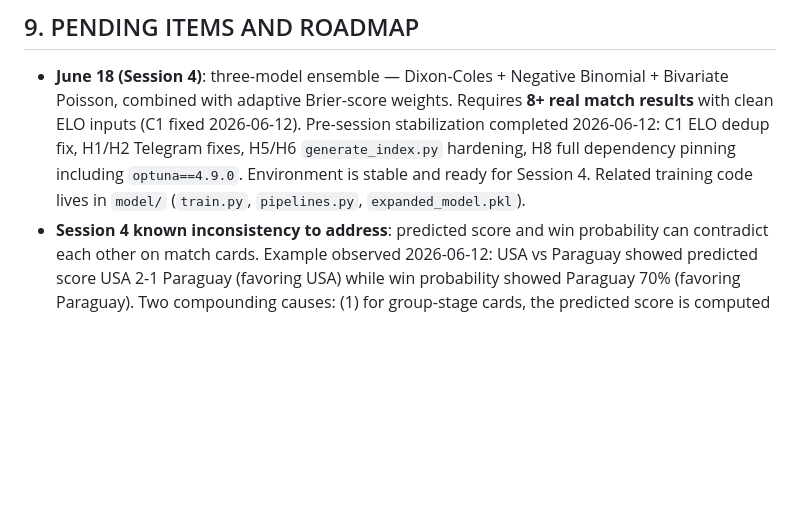
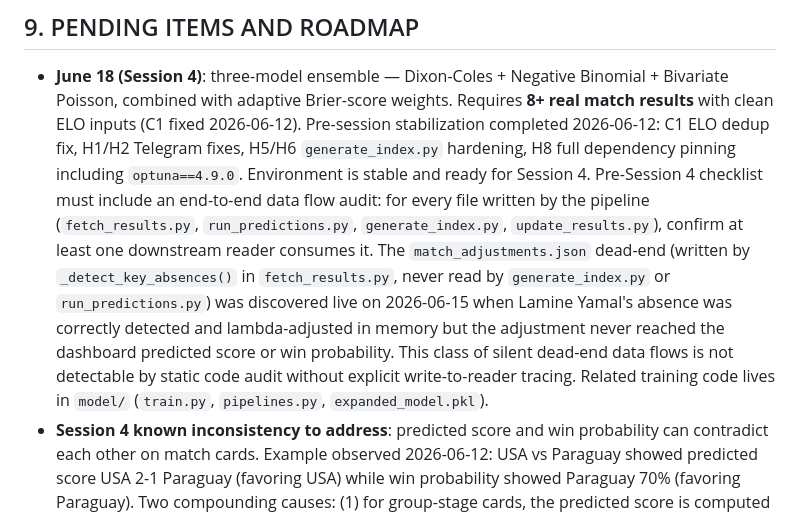
Before and after one commit to DiCor-Sas/wc2026, a Markdown page: CLAUDE.md, the part around the change. Drawn GitHub-style; blank space fills up the shorter version.

Commit message:
docs: add E2E data flow audit requirement to Session 4 checklist

```diff
--- a/CLAUDE.md
+++ b/CLAUDE.md
@@ -431,8 +431,19 @@ column as COT (cross-checked against ARG/URU = COT+2). Used to correct all
   2026-06-12). Pre-session stabilization completed 2026-06-12: C1 ELO dedup
   fix, H1/H2 Telegram fixes, H5/H6 `generate_index.py` hardening, H8 full
   dependency pinning including `optuna==4.9.0`. Environment is stable and
-  ready for Session 4. Related training code lives in `model/` (`train.py`,
-  `pipelines.py`, `expanded_model.pkl`).
+  ready for Session 4. Pre-Session 4 checklist must include an end-to-end
+  data flow audit: for every file written by the pipeline
+  (`fetch_results.py`, `run_predictions.py`, `generate_index.py`,
+  `update_results.py`), confirm at least one downstream reader consumes it.
+  The `match_adjustments.json` dead-end (written by `_detect_key_absences()`
+  in `fetch_results.py`, never read by `generate_index.py` or
+  `run_predictions.py`) was discovered live on 2026-06-15 when Lamine
+  Yamal's absence was correctly detected and lambda-adjusted in memory but
+  the adjustment never reached the dashboard predicted score or win
+  probability. This class of silent dead-end data flows is not detectable
+  by static code audit without explicit write-to-reader tracing. Related
+  training code lives in `model/` (`train.py`, `pipelines.py`,
+  `expanded_model.pkl`).
 - **Session 4 known inconsistency to address**: predicted score and win
   probability can contradict each other on match cards. Example observed
   2026-06-12: USA vs Paraguay showed predicted score USA 2-1 Paraguay
```
